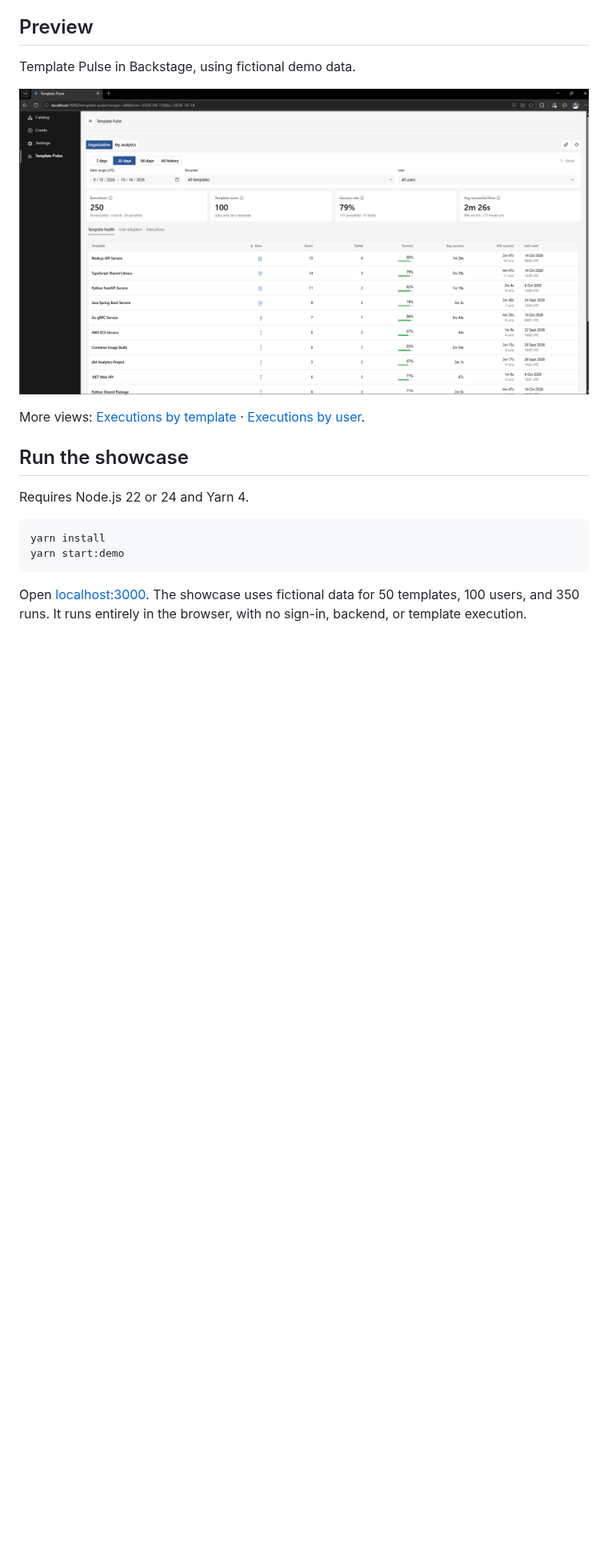
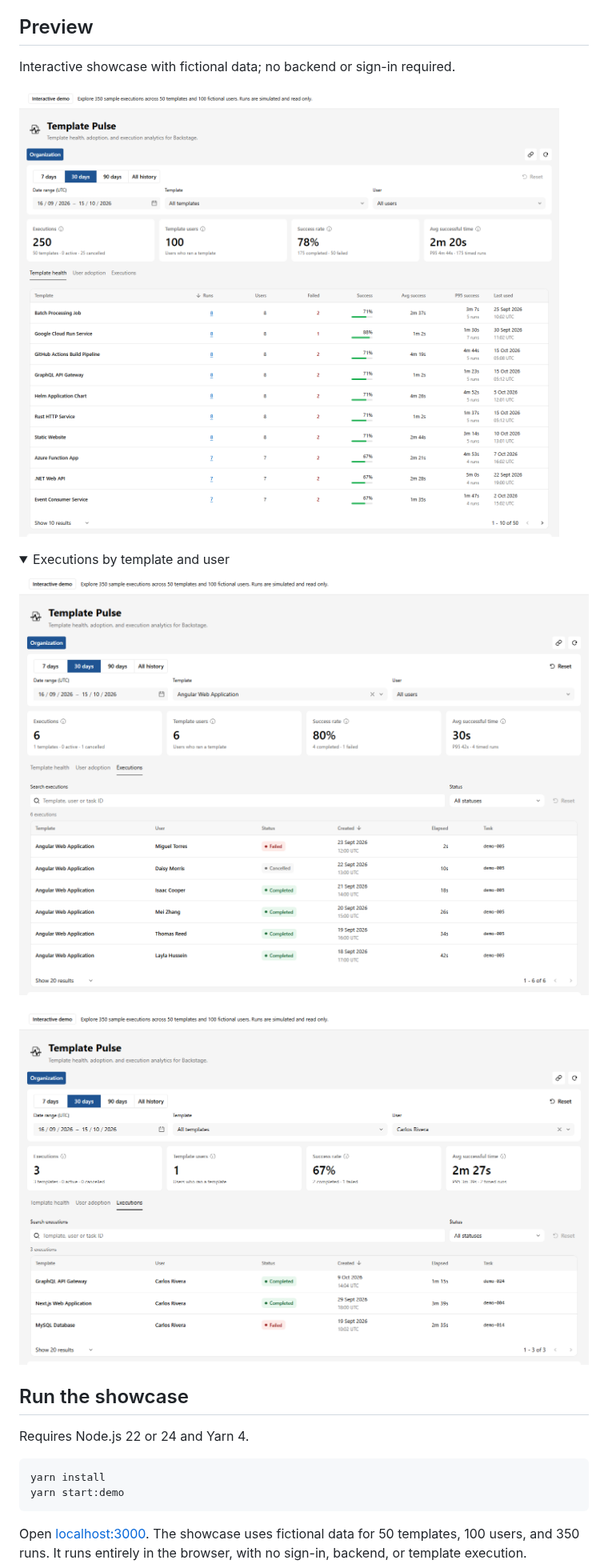
Before and after one commit to alibayramli/template-pulse-demo, a Markdown page: README.md, the part around one of its changes. Shown at 80% size. Drawn GitHub-style; pictures changed too: docs/assets/screenshots/executions-by-template.png, docs/assets/screenshots/executions-by-user.png, docs/assets/screenshots/template-health.png; folded sections open; blank space fills up the shorter version.

Commit message:
chore: preview image updates

```diff
--- a/README.md
+++ b/README.md
@@ -6,5 +6,5 @@ A Backstage app for exploring Template Pulse: template usage, success rates, run
 
 ## Preview
 
-Template Pulse in Backstage, using fictional demo data.
+Interactive showcase with fictional data; no backend or sign-in required.
 
@@ -12,5 +12,12 @@ Template Pulse in Backstage, using fictional demo data.
 
-More views: [Executions by template](docs/assets/screenshots/executions-by-template.png) · [Executions by user](docs/assets/screenshots/executions-by-user.png).
+<details>
+<summary>Executions by template and user</summary>
+
+![Interactive demo execution history filtered by template](docs/assets/screenshots/executions-by-template.png)
+
+![Interactive demo execution history filtered by user](docs/assets/screenshots/executions-by-user.png)
+
+</details>
 
 ## Run the showcase
 
```
Also changed, not shown: other parts of README.md (+1 -1 lines).
